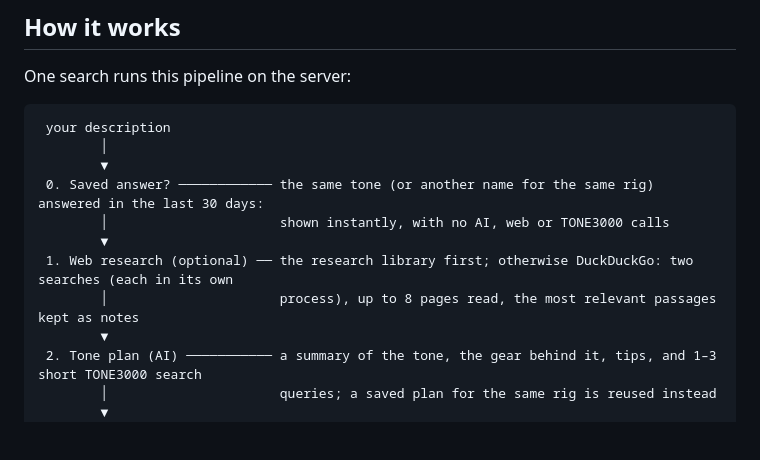
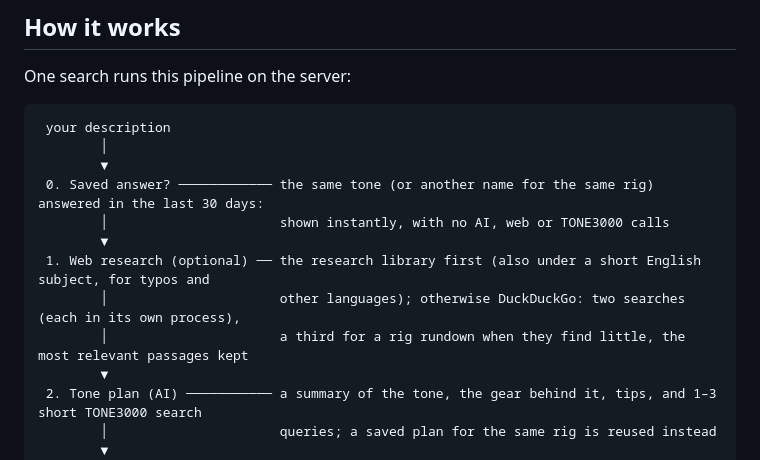
Before and after one commit to daverage/tonesearch, a Markdown page: README.md, the part around one of its changes. Rendered like a GitHub page; blank space fills up the shorter version.

Commit message:
README: web search changes, dated gear, and the stricter alias rules
Co-Authored-By: Claude Opus 5.5 <noreply@anthropic.com>
Claude-Session: https://claude.ai/code/session_01QXKj9TpTJbjhU14ciaftY8

```diff
--- a/README.md
+++ b/README.md
@@ -51,8 +51,9 @@ One search runs this pipeline on the server:
  0. Saved answer? ──────────── the same tone (or another name for the same rig) answered in the last 30 days:
         │                      shown instantly, with no AI, web or TONE3000 calls
         ▼
- 1. Web research (optional) ── the research library first; otherwise DuckDuckGo: two searches (each in its own
-        │                      process), up to 8 pages read, the most relevant passages kept as notes
+ 1. Web research (optional) ── the research library first (also under a short English subject, for typos and
+        │                      other languages); otherwise DuckDuckGo: two searches (each in its own process),
+        │                      a third for a rig rundown when they find little, the most relevant passages kept
         ▼
  2. Tone plan (AI) ─────────── a summary of the tone, the gear behind it, tips, and 1–3 short TONE3000 search
         │                      queries; a saved plan for the same rig is reused instead
```
Also changed, not shown: other parts of README.md (+3 -1 lines).
